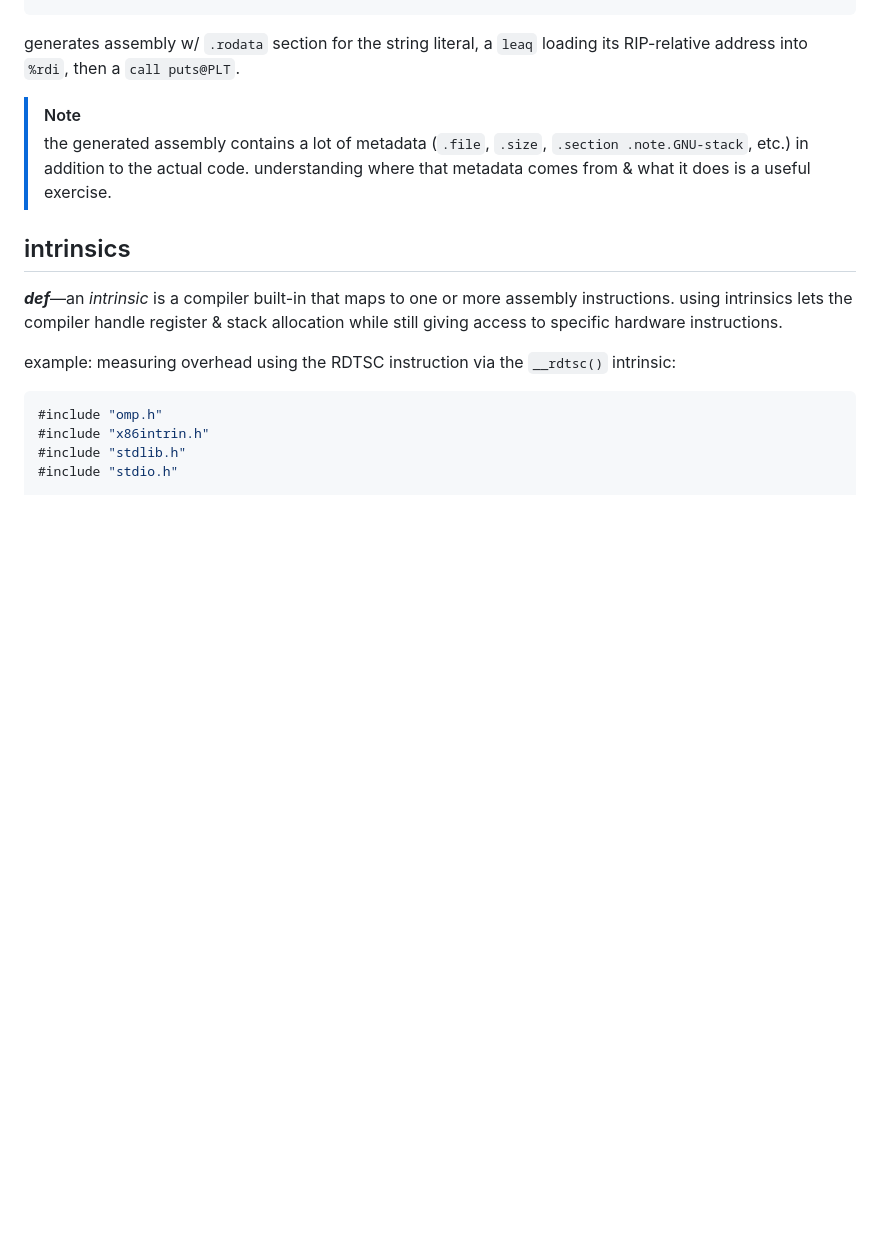
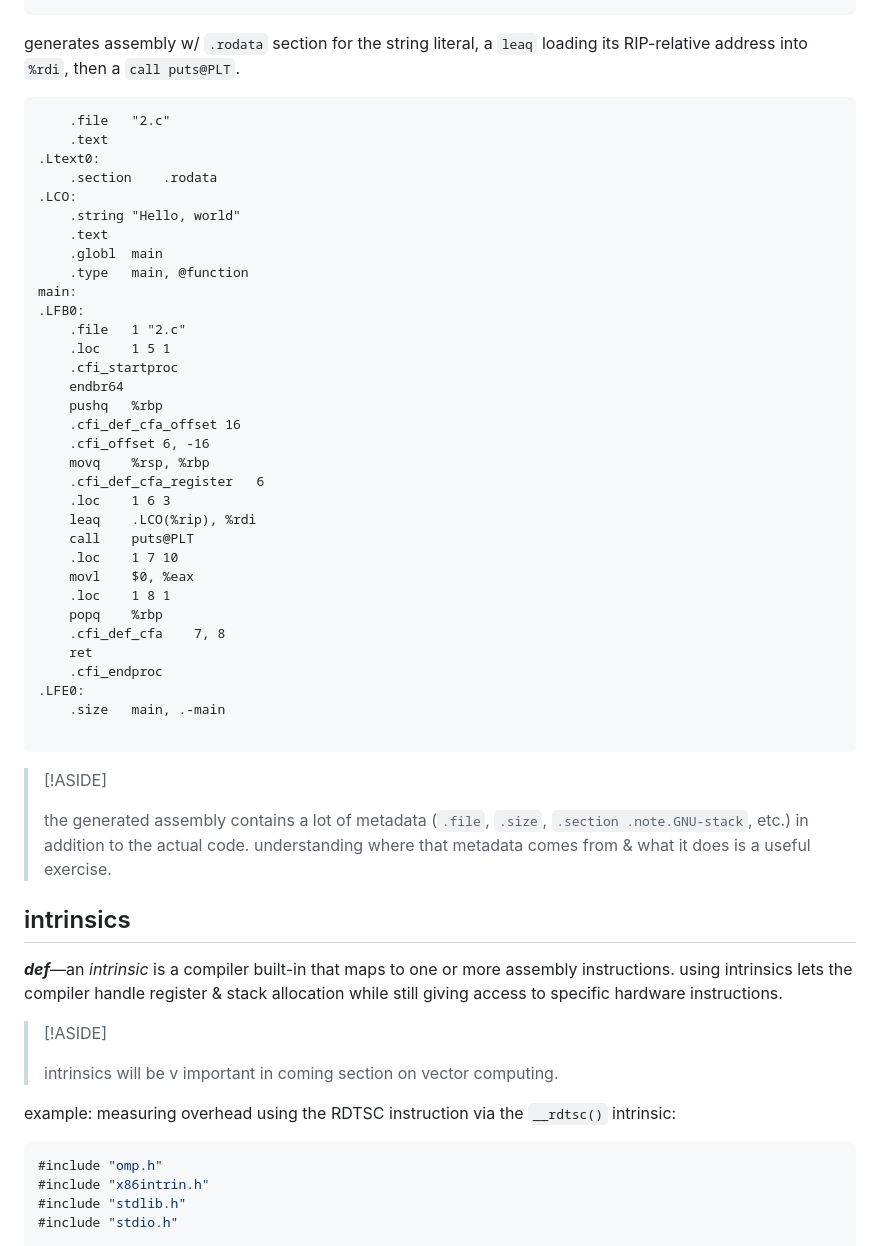
Before and after one commit to andrew-chang-dewitt/cs_451-parallel_distributed, a Markdown page: notes/read-ch_06.md, the part around one of its changes. GitHub-like rendering; blank space fills up the shorter version.

````diff
--- a/notes/read-ch_06.md
+++ b/notes/read-ch_06.md
@@ -141,7 +195,43 @@ int main () {
 generates assembly w/ `.rodata` section for the string literal, a `leaq`
 loading its RIP-relative address into `%rdi`, then a `call puts@PLT`.
 
-> [!NOTE]
+```asm
+    .file   "2.c"
+    .text
+.Ltext0:
+    .section    .rodata
+.LCO:
+    .string "Hello, world"
+    .text
+    .globl  main
+    .type   main, @function
+main:
+.LFB0:
+    .file   1 "2.c"
+    .loc    1 5 1
+    .cfi_startproc
+    endbr64
+    pushq   %rbp
+    .cfi_def_cfa_offset 16
+    .cfi_offset 6, -16
+    movq    %rsp, %rbp
+    .cfi_def_cfa_register   6
+    .loc    1 6 3
+    leaq    .LCO(%rip), %rdi
+    call    puts@PLT
+    .loc    1 7 10
+    movl    $0, %eax
+    .loc    1 8 1
+    popq    %rbp
+    .cfi_def_cfa    7, 8
+    ret
+    .cfi_endproc
+.LFE0:
+    .size   main, .-main
+
+```
+
+> [!ASIDE]
 >
 > the generated assembly contains a lot of metadata (`.file`, `.size`,
 > `.section .note.GNU-stack`, etc.) in addition to the actual code.
@@ -153,6 +243,10 @@ loading its RIP-relative address into `%rdi`, then a `call puts@PLT`.
 _**def**_&mdash;an _intrinsic_ is a compiler built-in that maps to one or
 more assembly instructions. using intrinsics lets the compiler handle register
 & stack allocation while still giving access to specific hardware instructions.
+
+> [!ASIDE]
+>
+> intrinsics will be v important in coming section on vector computing.
 
 example: measuring overhead using the RDTSC instruction via the `__rdtsc()`
 intrinsic:
````
Also changed, not shown: other parts of notes/read-ch_06.md (+94 -39 lines), notes/read-ch_07.md (+50 -19 lines).
